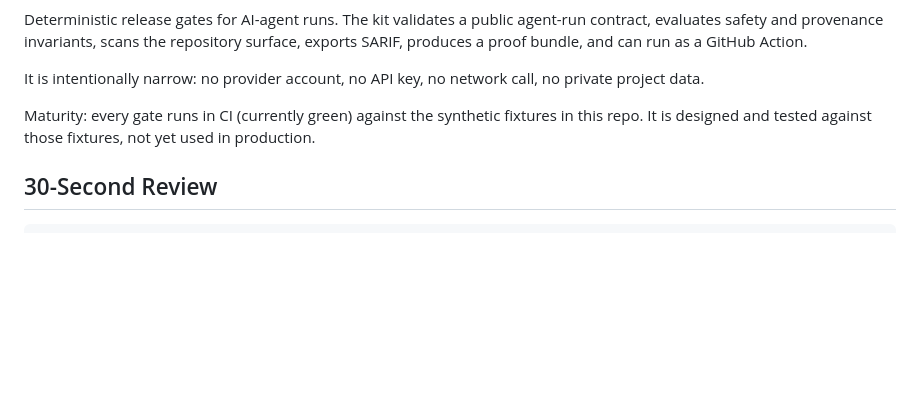
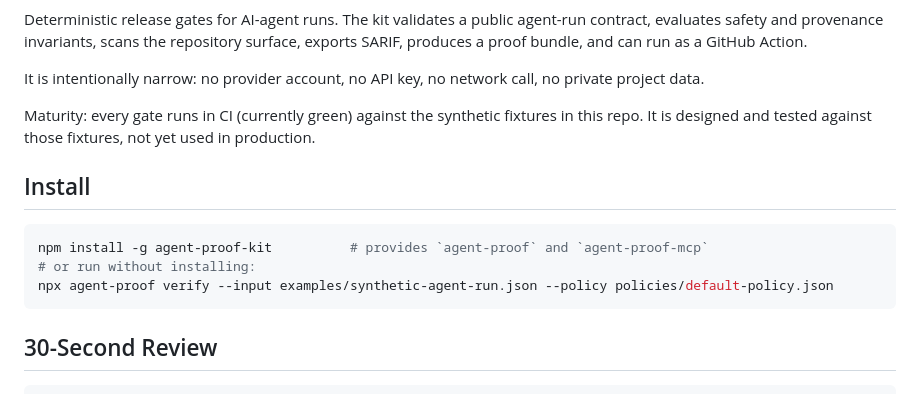
Before and after one commit to guillaumevele/agent-proof-kit, a Markdown page: README.md, the part around one of its changes. Drawn GitHub-style; blank space fills up the shorter version.

Commit message:
docs: npm badge + install instructions (published to npm)
Co-Authored-By: Claude Opus 4.8 (1M context) <noreply@anthropic.com>

````diff
--- a/README.md
+++ b/README.md
@@ -7,6 +9,14 @@ Deterministic release gates for AI-agent runs. The kit validates a public agent-
 It is intentionally narrow: no provider account, no API key, no network call, no private project data.
 
 Maturity: every gate runs in CI (currently green) against the synthetic fixtures in this repo. It is designed and tested against those fixtures, not yet used in production.
+
+## Install
+
+```bash
+npm install -g agent-proof-kit          # provides `agent-proof` and `agent-proof-mcp`
+# or run without installing:
+npx agent-proof verify --input examples/synthetic-agent-run.json --policy policies/default-policy.json
+```
 
 ## 30-Second Review
 
````
Also changed, not shown: other parts of README.md (+2 -0 lines).
